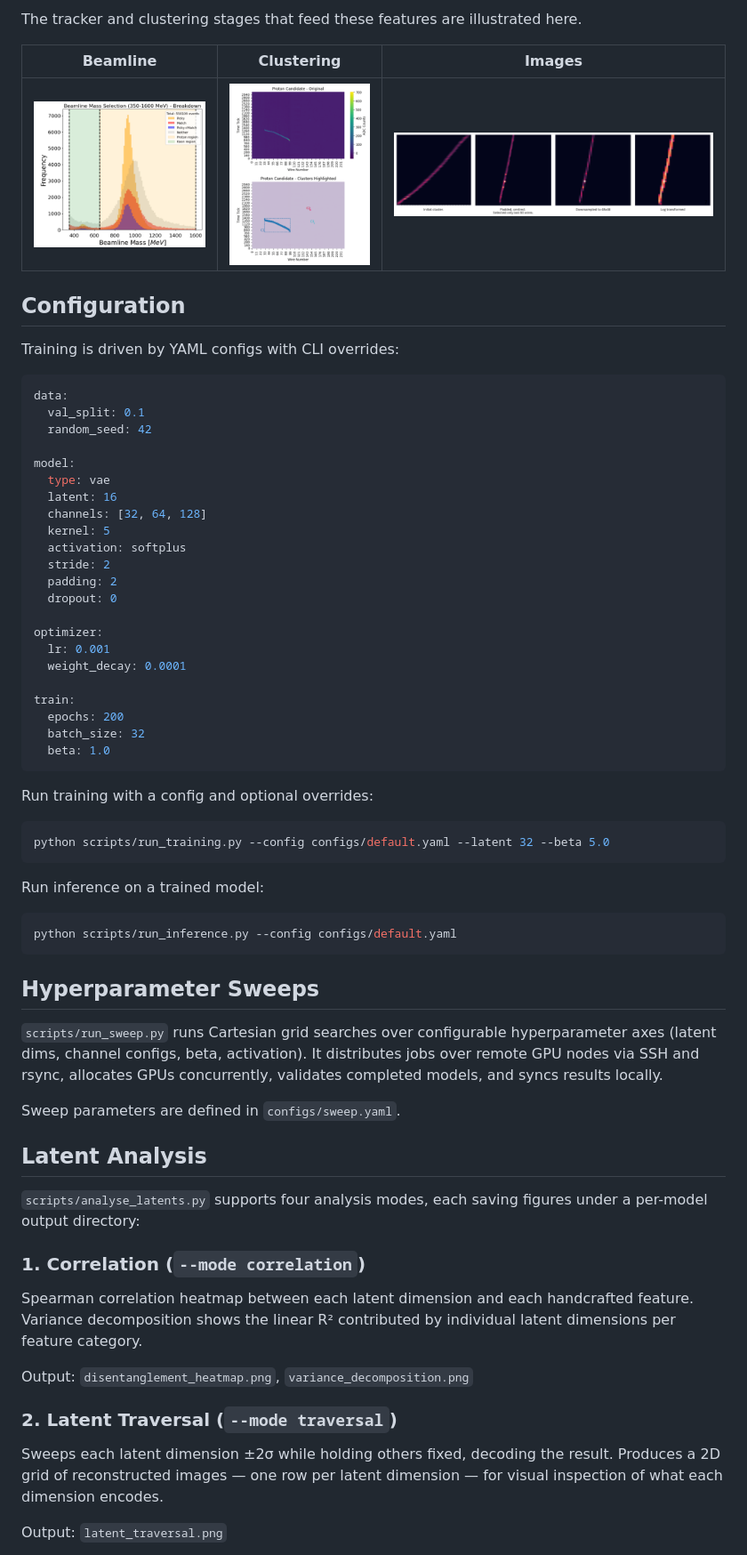
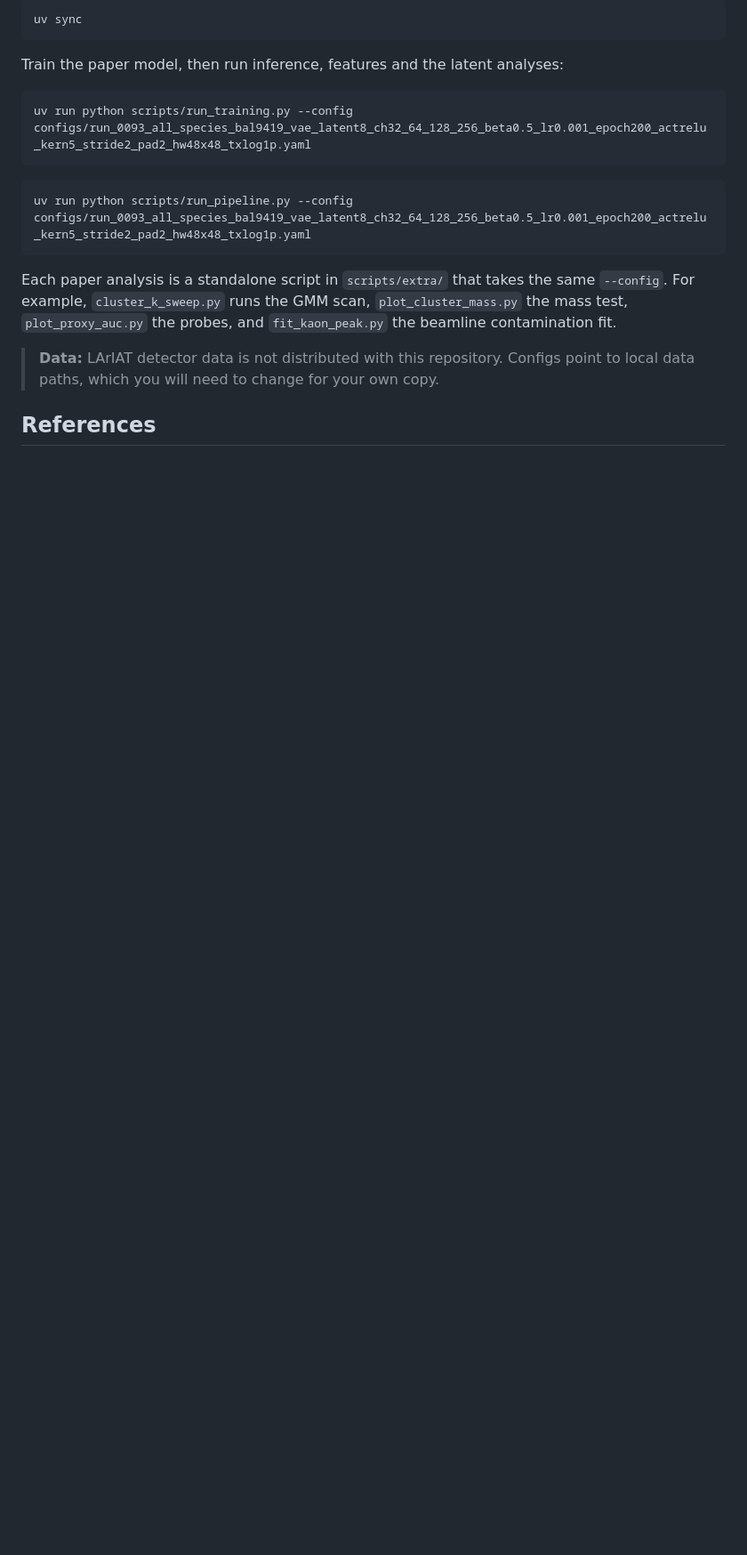
Before and after one commit to mohummudh/proton-kaon, a Markdown page: README.md, the part around the change printed below. Shown: that part at 89% size. Rendered like a GitHub page; blank space fills up the shorter version.

````diff
--- a/README.md
+++ b/README.md
@@ -145,67 +100,20 @@ Representative plots for the most discriminating features are shown below. Bragg
-The tracker and clustering stages that feed these features are illustrated here.
-
-| Beamline | Clustering | Images |
-|---|---|---|
-| ![Beamline figure](figs/beamline.png) | ![Clustering figure](figs/clustering.png) | ![Image preprocessing figure](figs/images.png) |
-
-## Configuration
-
-Training is driven by YAML configs with CLI overrides:
-
-```yaml
-data:
-  val_split: 0.1
-  random_seed: 42
-
-model:
-  type: vae
-  latent: 16
-  channels: [32, 64, 128]
-  kernel: 5
-  activation: softplus
-  stride: 2
-  padding: 2
-  dropout: 0
-
-optimizer:
-  lr: 0.001
-  weight_decay: 0.0001
-
-train:
-  epochs: 200
-  batch_size: 32
-  beta: 1.0
+```bash
+uv sync
 ```
 
-Run training with a config and optional overrides:
+Train the paper model, then run inference, features and the latent analyses:
 
 ```bash
-python scripts/run_training.py --config configs/default.yaml --latent 32 --beta 5.0
+uv run python scripts/run_training.py --config configs/run_0093_all_species_bal9419_vae_latent8_ch32_64_128_256_beta0.5_lr0.001_epoch200_actrelu_kern5_stride2_pad2_hw48x48_txlog1p.yaml
 ```
 
-Run inference on a trained model:
-
 ```bash
-python scripts/run_inference.py --config configs/default.yaml
+uv run python scripts/run_pipeline.py --config configs/run_0093_all_species_bal9419_vae_latent8_ch32_64_128_256_beta0.5_lr0.001_epoch200_actrelu_kern5_stride2_pad2_hw48x48_txlog1p.yaml
 ```
 
-## Hyperparameter Sweeps
+Each paper analysis is a standalone script in `scripts/extra/` that takes the same `--config`. For example, `cluster_k_sweep.py` runs the GMM scan, `plot_cluster_mass.py` the mass test, `plot_proxy_auc.py` the probes, and `fit_kaon_peak.py` the beamline contamination fit.
 
-`scripts/run_sweep.py` runs Cartesian grid searches over configurable hyperparameter axes (latent dims, channel configs, beta, activation). It distributes jobs over remote GPU nodes via SSH and rsync, allocates GPUs concurrently, validates completed models, and syncs results locally.
+> **Data:** LArIAT detector data is not distributed with this repository. Configs point to local data paths, which you will need to change for your own copy.
 
-Sweep parameters are defined in `configs/sweep.yaml`.
+## References
 
-## Latent Analysis
-
-`scripts/analyse_latents.py` supports four analysis modes, each saving figures under a per-model output directory:
-
-### 1. Correlation (`--mode correlation`)
-Spearman correlation heatmap between each latent dimension and each handcrafted feature. Variance decomposition shows the linear R² contributed by individual latent dimensions per feature category.
-
-Output: `disentanglement_heatmap.png`, `variance_decomposition.png`
-
-### 2. Latent Traversal (`--mode traversal`)
-Sweeps each latent dimension ±2σ while holding others fixed, decoding the result. Produces a 2D grid of reconstructed images — one row per latent dimension — for visual inspection of what each dimension encodes.
-
-Output: `latent_traversal.png`
-
````
Also changed, not shown: other parts of README.md (+85 -177 lines), figs/paper/cluster_composition_mass.png (added), figs/paper/latent_tsne_proxies.png (added), figs/paper/latent_tsne_species.png (added), figs/paper/proxy_auc.png (added), 2 other files.
